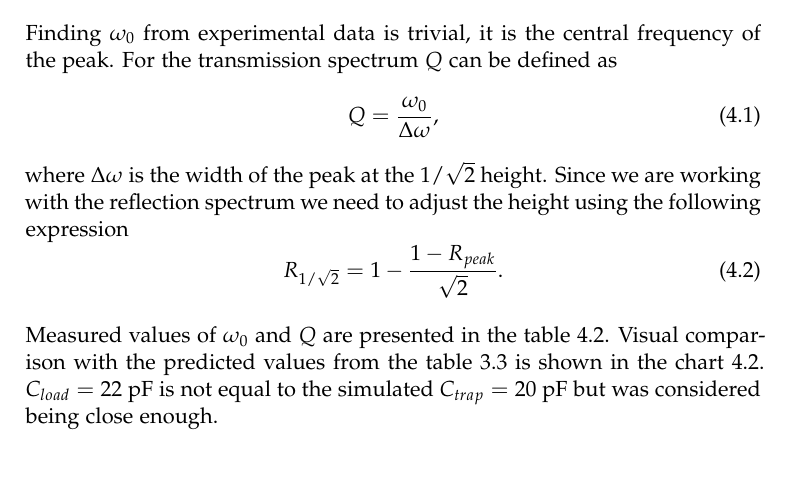
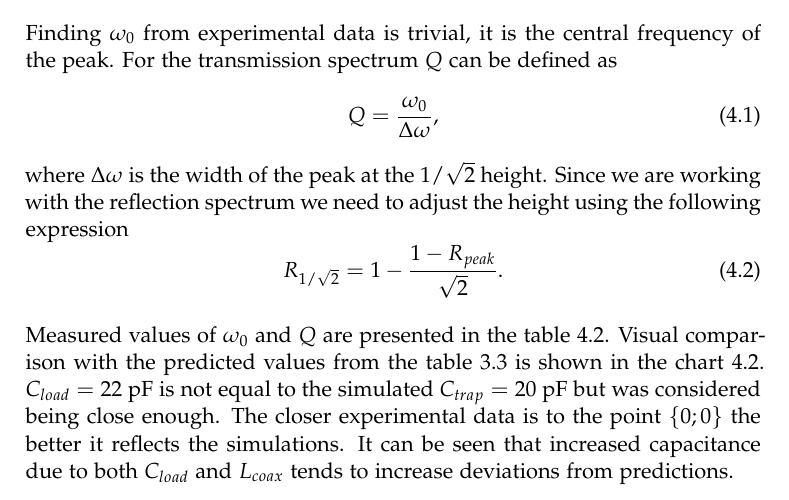
Before and after one commit to wasd171/semester_project, a LaTeX thesis (thesis.tex, which reads validation.tex): part of page 33 of 46, cut so that both start at the same text, the shorter picture padded with empty space. Compiled offline with pdfLaTeX.

Commit message:
Improve results explanation

```diff
--- a/validation.tex
+++ b/validation.tex
@@ -59,7 +59,7 @@ where $\Delta \omega$ is the width of the peak at the $1/\sqrt{2}$ height. Since
 	\label{eq:reflection_height}
 \end{equation}
 
-Measured values of $\omega_0$ and $Q$ are presented in the table \ref{tbl:Q_w_results}. Visual comparison with the predicted values from the table \ref{tbl:restrictions_siverns} is shown in the chart \ref{fig:Q_w_deviation}. $C_{load} = 22$ pF is not equal to the simulated $C_{trap} = 20$ pF but was considered being close enough.
+Measured values of $\omega_0$ and $Q$ are presented in the table \ref{tbl:Q_w_results}. Visual comparison with the predicted values from the table \ref{tbl:restrictions_siverns} is shown in the chart \ref{fig:Q_w_deviation}. $C_{load} = 22$ pF is not equal to the simulated $C_{trap} = 20$ pF but was considered being close enough. The closer experimental data is to the point $\{0; 0\}$ the better it reflects the simulations. It can be seen that increased capacitance due to both $C_{load}$ and $L_{coax}$ tends to increase deviations from predictions.
 \begin{table}[h]
 \centering
 \begin{tabular}{| r | r || r | r || r | r |}
```
Also changed, not shown: images/Q_w_plot.png, 1 other file.
